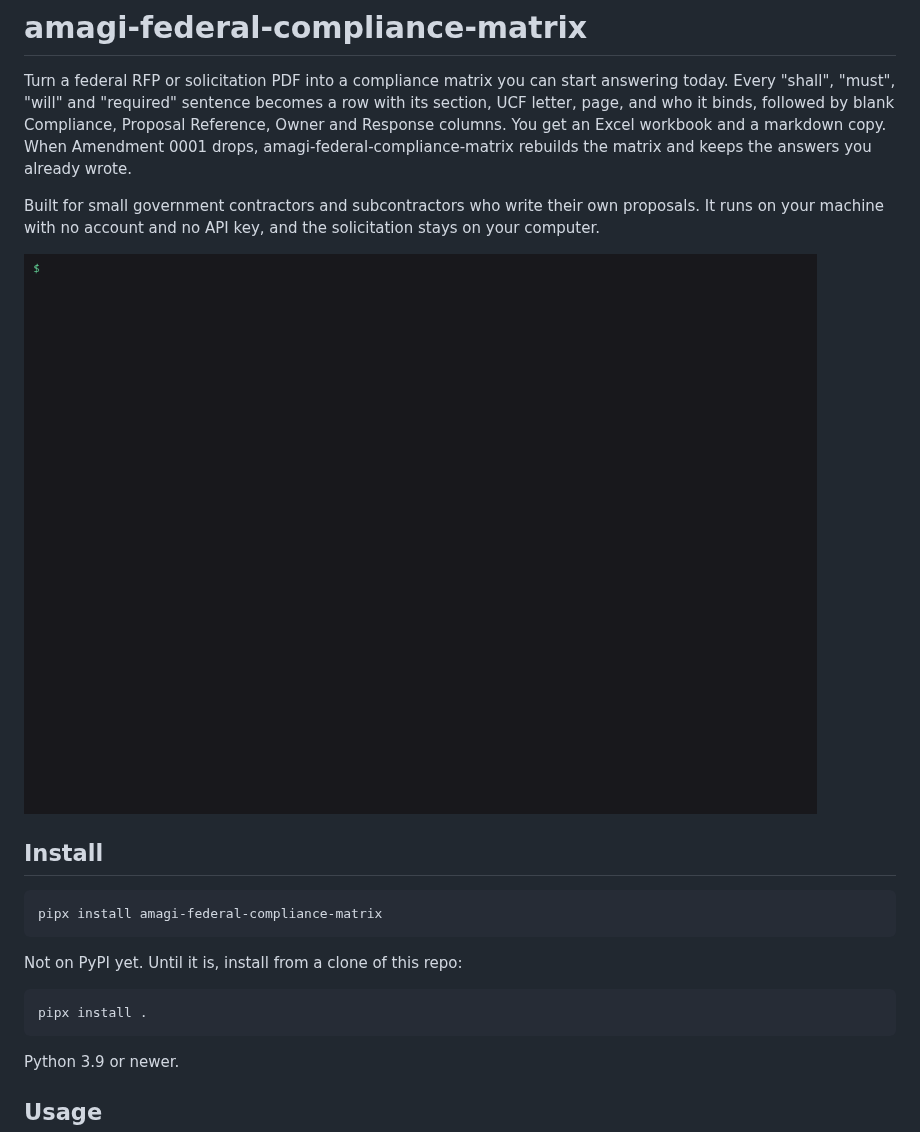
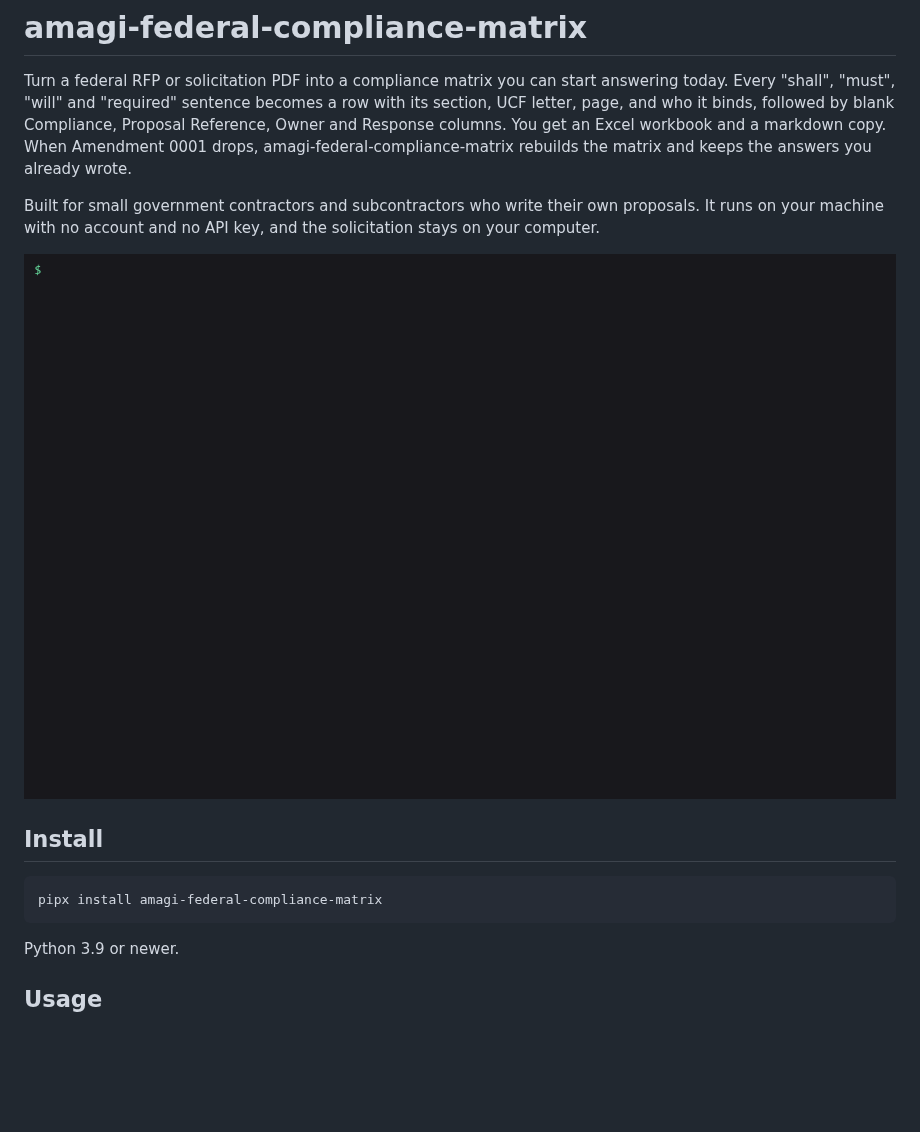
Before and after one commit to amagilabs/amagi-federal-compliance-matrix, a Markdown page: README.md, the part around the change. Rendered like a GitHub page; pictures changed too: assets/demo.gif; blank space fills up the shorter version.

Commit message:
Regenerate examples and demo GIF under the new name; drop pre-PyPI install note; absolute GIF URL for PyPI
Co-Authored-By: Claude Opus 5.5 <noreply@anthropic.com>

````diff
--- a/README.md
+++ b/README.md
@@ -9,18 +9,12 @@ amagi-federal-compliance-matrix rebuilds the matrix and keeps the answers you al
 Built for small government contractors and subcontractors who write their own proposals. It runs
 on your machine with no account and no API key, and the solicitation stays on your computer.
 
-![demo](assets/demo.gif)
+![demo](https://raw.githubusercontent.com/amagilabs/amagi-federal-compliance-matrix/master/assets/demo.gif)
 
 ## Install
 
 ```
 pipx install amagi-federal-compliance-matrix
-```
-
-Not on PyPI yet. Until it is, install from a clone of this repo:
-
-```
-pipx install .
 ```
 
 Python 3.9 or newer.
````
Also changed, not shown: 3 other files.
